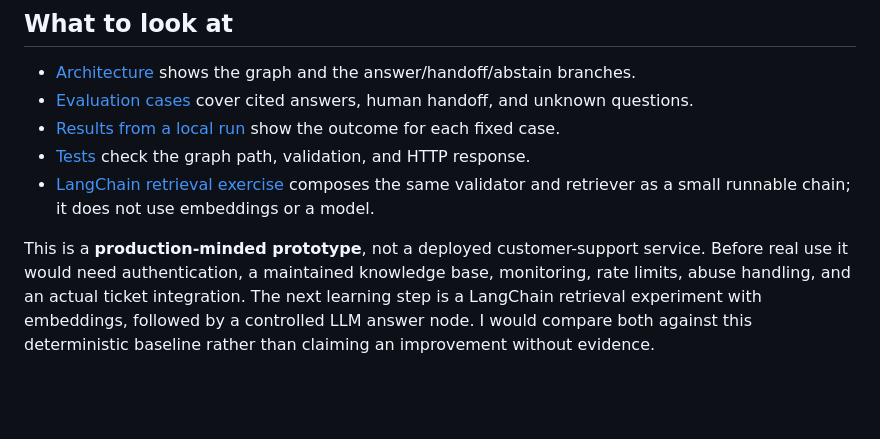
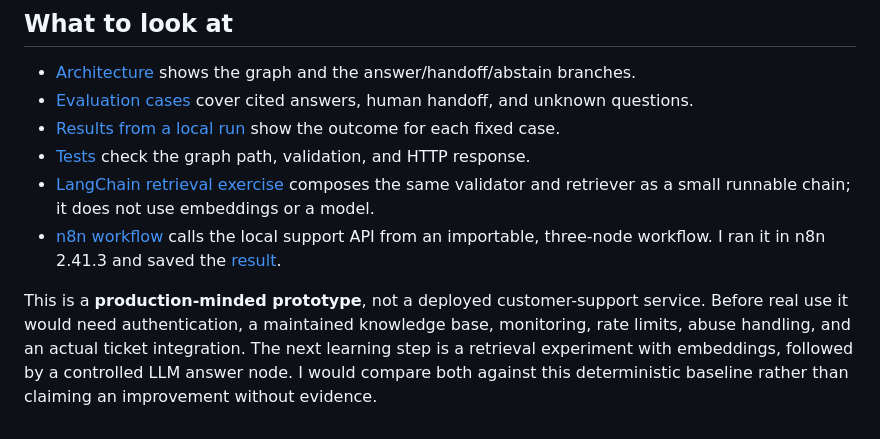
Before and after one commit to Om7203/support-agent-lab, a Markdown page: README.md, the part around the change. GitHub-like rendering; blank space fills up the shorter version.

Commit message:
Add verified n8n support API workflow

```diff
--- a/README.md
+++ b/README.md
@@ -33,5 +33,6 @@ curl -X POST http://127.0.0.1:3000/api/chat -H "Content-Type: application/json"
 - [Results from a local run](docs/eval-results.json) show the outcome for each fixed case.
 - [Tests](tests/engine.test.mjs) check the graph path, validation, and HTTP response.
 - [LangChain retrieval exercise](examples/langchain-retrieval.mjs) composes the same validator and retriever as a small runnable chain; it does not use embeddings or a model.
+- [n8n workflow](docs/N8N.md) calls the local support API from an importable, three-node workflow. I ran it in n8n 2.41.3 and saved the [result](docs/n8n-result.json).
 
-This is a **production-minded prototype**, not a deployed customer-support service. Before real use it would need authentication, a maintained knowledge base, monitoring, rate limits, abuse handling, and an actual ticket integration. The next learning step is a LangChain retrieval experiment with embeddings, followed by a controlled LLM answer node. I would compare both against this deterministic baseline rather than claiming an improvement without evidence.
+This is a **production-minded prototype**, not a deployed customer-support service. Before real use it would need authentication, a maintained knowledge base, monitoring, rate limits, abuse handling, and an actual ticket integration. The next learning step is a retrieval experiment with embeddings, followed by a controlled LLM answer node. I would compare both against this deterministic baseline rather than claiming an improvement without evidence.
```
Also changed, not shown: docs/N8N.md (added, +25 -0 lines), docs/n8n-workflow.png (added), 3 other files.
